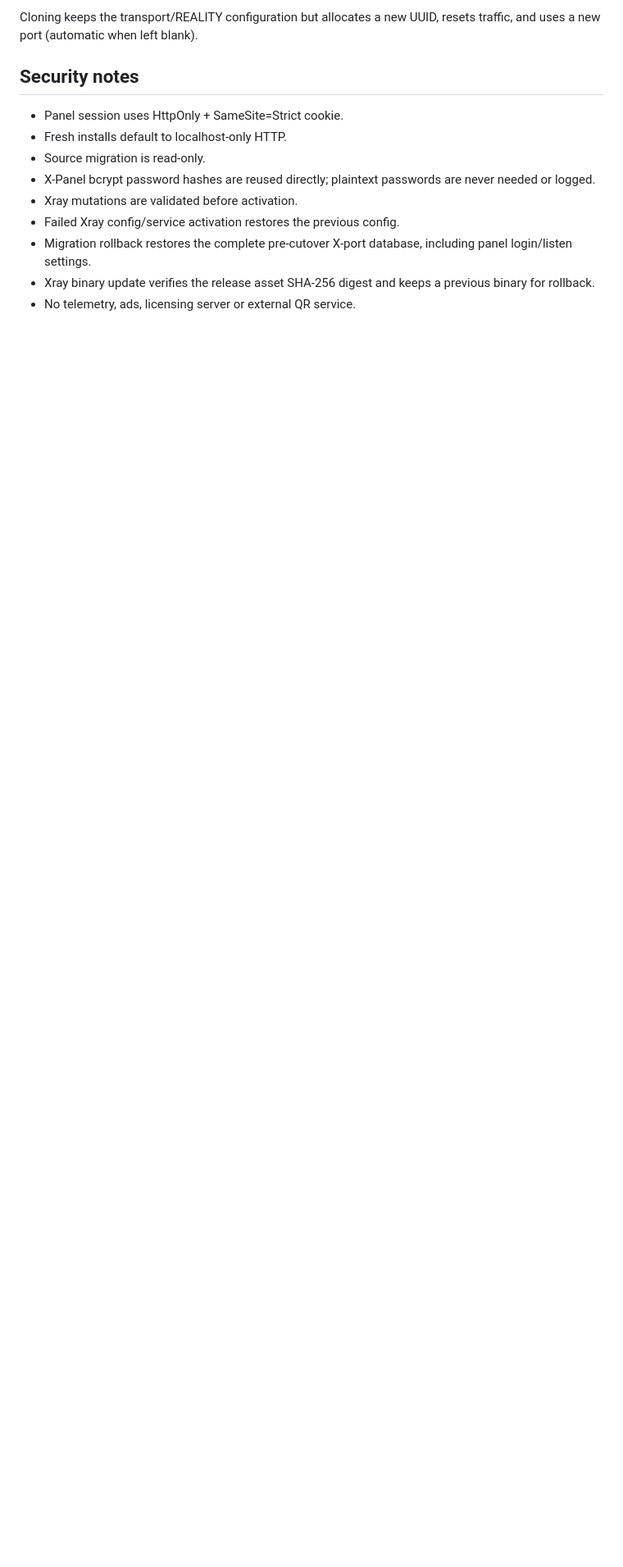
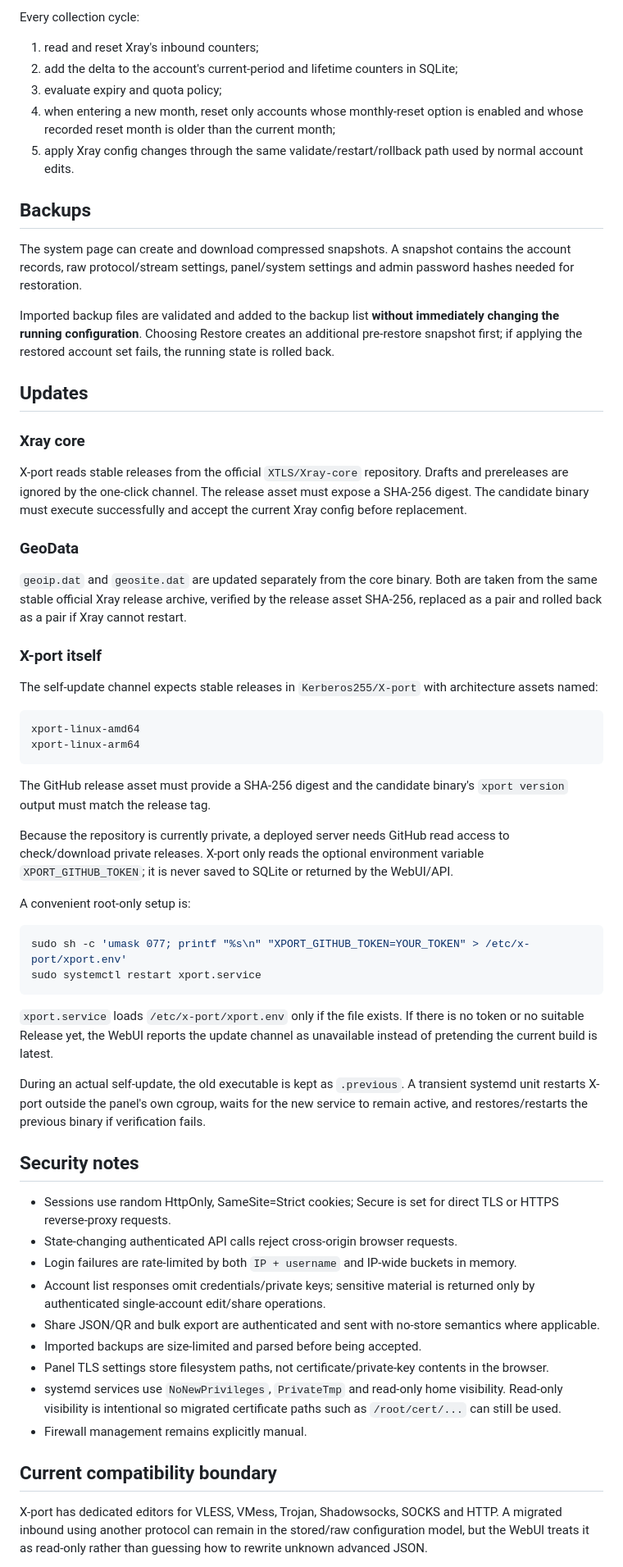
Before and after one commit to Kerberos255/X-port, a Markdown page: README.md, the part around one of its changes. Shown at 82% size. Drawn GitHub-style; blank space fills up the shorter version.

````diff
--- a/README.md
+++ b/README.md
@@ -100,14 +137,65 @@ Creating an account currently targets VLESS/REALITY. Imported non-VLESS accounts
 
-Cloning keeps the transport/REALITY configuration but allocates a new UUID, resets traffic, and uses a new port (automatic when left blank).
+Every collection cycle:
+
+1. read and reset Xray's inbound counters;
+2. add the delta to the account's current-period and lifetime counters in SQLite;
+3. evaluate expiry and quota policy;
+4. when entering a new month, reset only accounts whose monthly-reset option is enabled and whose recorded reset month is older than the current month;
+5. apply Xray config changes through the same validate/restart/rollback path used by normal account edits.
+
+## Backups
+
+The system page can create and download compressed snapshots. A snapshot contains the account records, raw protocol/stream settings, panel/system settings and admin password hashes needed for restoration.
+
+Imported backup files are validated and added to the backup list **without immediately changing the running configuration**. Choosing Restore creates an additional pre-restore snapshot first; if applying the restored account set fails, the running state is rolled back.
+
+## Updates
+
+### Xray core
+
+X-port reads stable releases from the official `XTLS/Xray-core` repository. Drafts and prereleases are ignored by the one-click channel. The release asset must expose a SHA-256 digest. The candidate binary must execute successfully and accept the current Xray config before replacement.
+
+### GeoData
+
+`geoip.dat` and `geosite.dat` are updated separately from the core binary. Both are taken from the same stable official Xray release archive, verified by the release asset SHA-256, replaced as a pair and rolled back as a pair if Xray cannot restart.
+
+### X-port itself
+
+The self-update channel expects stable releases in `Kerberos255/X-port` with architecture assets named:
+
+```text
+xport-linux-amd64
+xport-linux-arm64
+```
+
+The GitHub release asset must provide a SHA-256 digest and the candidate binary's `xport version` output must match the release tag.
+
+Because the repository is currently private, a deployed server needs GitHub read access to check/download private releases. X-port only reads the optional environment variable `XPORT_GITHUB_TOKEN`; it is never saved to SQLite or returned by the WebUI/API.
+
+A convenient root-only setup is:
+
+```bash
+sudo sh -c 'umask 077; printf "%s\n" "XPORT_GITHUB_TOKEN=YOUR_TOKEN" > /etc/x-port/xport.env'
+sudo systemctl restart xport.service
+```
+
+`xport.service` loads `/etc/x-port/xport.env` only if the file exists. If there is no token or no suitable Release yet, the WebUI reports the update channel as unavailable instead of pretending the current build is latest.
+
+During an actual self-update, the old executable is kept as `.previous`. A transient systemd unit restarts X-port outside the panel's own cgroup, waits for the new service to remain active, and restores/restarts the previous binary if verification fails.
 
 ## Security notes
 
-- Panel session uses HttpOnly + SameSite=Strict cookie.
-- Fresh installs default to localhost-only HTTP.
-- Source migration is read-only.
-- X-Panel bcrypt password hashes are reused directly; plaintext passwords are never needed or logged.
-- Xray mutations are validated before activation.
-- Failed Xray config/service activation restores the previous config.
-- Migration rollback restores the complete pre-cutover X-port database, including panel login/listen settings.
-- Xray binary update verifies the release asset SHA-256 digest and keeps a previous binary for rollback.
-- No telemetry, ads, licensing server or external QR service.
+- Sessions use random HttpOnly, SameSite=Strict cookies; Secure is set for direct TLS or HTTPS reverse-proxy requests.
+- State-changing authenticated API calls reject cross-origin browser requests.
+- Login failures are rate-limited by both `IP + username` and IP-wide buckets in memory.
+- Account list responses omit credentials/private keys; sensitive material is returned only by authenticated single-account edit/share operations.
+- Share JSON/QR and bulk export are authenticated and sent with no-store semantics where applicable.
+- Imported backups are size-limited and parsed before being accepted.
+- Panel TLS settings store filesystem paths, not certificate/private-key contents in the browser.
+- systemd services use `NoNewPrivileges`, `PrivateTmp` and read-only home visibility. Read-only visibility is intentional so migrated certificate paths such as `/root/cert/...` can still be used.
+- Firewall management remains explicitly manual.
+
+## Current compatibility boundary
+
+X-port has dedicated editors for VLESS, VMess, Trojan, Shadowsocks, SOCKS and HTTP. A migrated inbound using another protocol can remain in the stored/raw configuration model, but the WebUI treats it as read-only rather than guessing how to rewrite unknown advanced JSON.
+
````
Also changed, not shown: other parts of README.md (+102 -64 lines).
